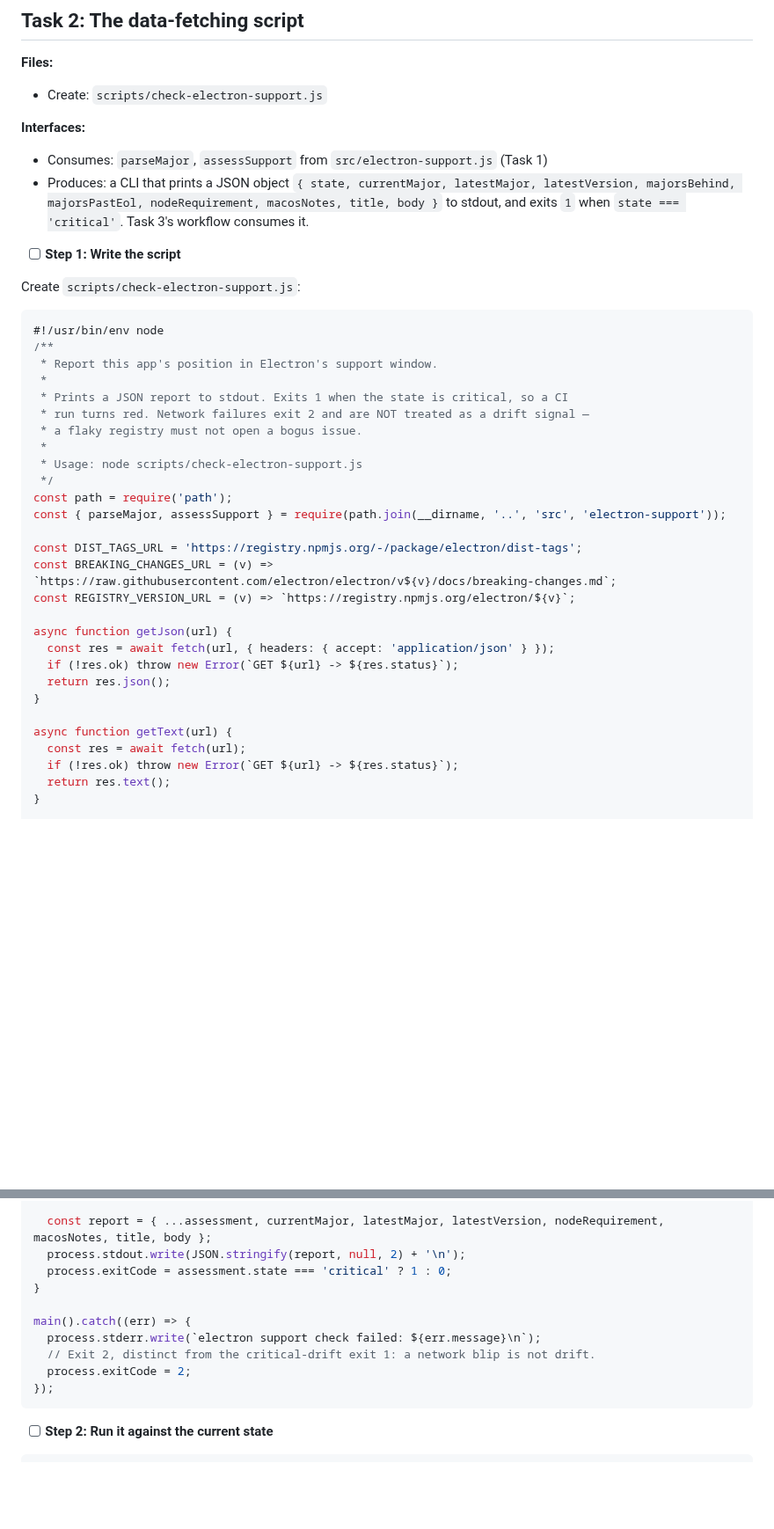
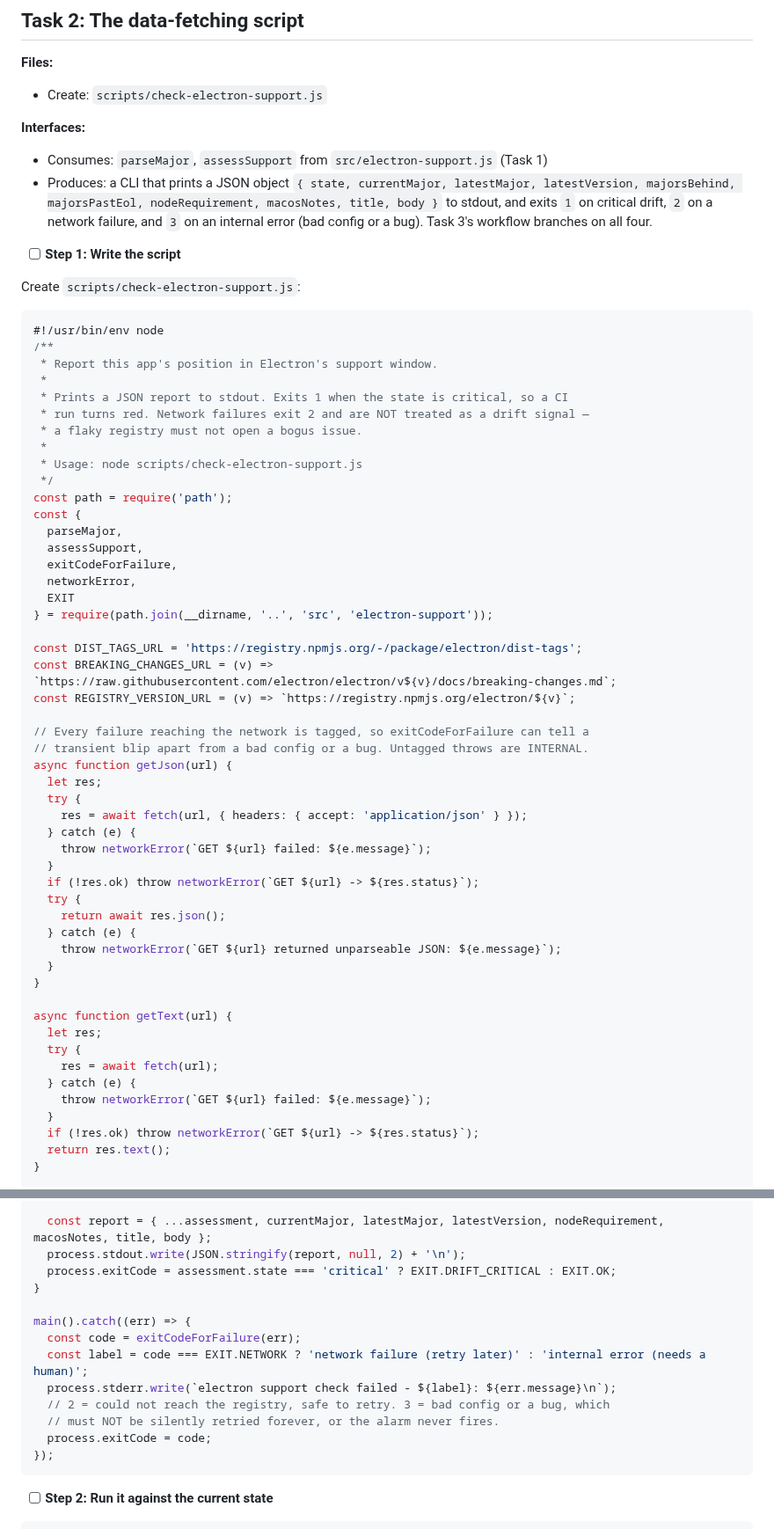
Before and after one commit to TomsFaire/Google-Slides-Controller, a Markdown page: docs/plans/electron-stay-current-implementation.md, 2 parts joined by grey strips. Shown at 88% size. Drawn GitHub-style; blank space fills up the shorter version.

````diff
--- a/docs/plans/electron-stay-current-implementation.md
+++ b/docs/plans/electron-stay-current-implementation.md
@@ -237,7 +295,7 @@ electron import, so it is unit testable."
 
 **Interfaces:**
 - Consumes: `parseMajor`, `assessSupport` from `src/electron-support.js` (Task 1)
-- Produces: a CLI that prints a JSON object `{ state, currentMajor, latestMajor, latestVersion, majorsBehind, majorsPastEol, nodeRequirement, macosNotes, title, body }` to stdout, and exits `1` when `state === 'critical'`. Task 3's workflow consumes it.
+- Produces: a CLI that prints a JSON object `{ state, currentMajor, latestMajor, latestVersion, majorsBehind, majorsPastEol, nodeRequirement, macosNotes, title, body }` to stdout, and exits `1` on critical drift, `2` on a network failure, and `3` on an internal error (bad config or a bug). Task 3's workflow branches on all four.
 
 - [ ] **Step 1: Write the script**
 
@@ -255,21 +313,43 @@ Create `scripts/check-electron-support.js`:
  * Usage: node scripts/check-electron-support.js
  */
 const path = require('path');
-const { parseMajor, assessSupport } = require(path.join(__dirname, '..', 'src', 'electron-support'));
+const {
+  parseMajor,
+  assessSupport,
+  exitCodeForFailure,
+  networkError,
+  EXIT
+} = require(path.join(__dirname, '..', 'src', 'electron-support'));
 
 const DIST_TAGS_URL = 'https://registry.npmjs.org/-/package/electron/dist-tags';
 const BREAKING_CHANGES_URL = (v) => `https://raw.githubusercontent.com/electron/electron/v${v}/docs/breaking-changes.md`;
 const REGISTRY_VERSION_URL = (v) => `https://registry.npmjs.org/electron/${v}`;
 
+// Every failure reaching the network is tagged, so exitCodeForFailure can tell a
+// transient blip apart from a bad config or a bug. Untagged throws are INTERNAL.
 async function getJson(url) {
-  const res = await fetch(url, { headers: { accept: 'application/json' } });
-  if (!res.ok) throw new Error(`GET ${url} -> ${res.status}`);
-  return res.json();
+  let res;
+  try {
+    res = await fetch(url, { headers: { accept: 'application/json' } });
+  } catch (e) {
+    throw networkError(`GET ${url} failed: ${e.message}`);
+  }
+  if (!res.ok) throw networkError(`GET ${url} -> ${res.status}`);
+  try {
+    return await res.json();
+  } catch (e) {
+    throw networkError(`GET ${url} returned unparseable JSON: ${e.message}`);
+  }
 }
 
 async function getText(url) {
-  const res = await fetch(url);
-  if (!res.ok) throw new Error(`GET ${url} -> ${res.status}`);
+  let res;
+  try {
+    res = await fetch(url);
+  } catch (e) {
+    throw networkError(`GET ${url} failed: ${e.message}`);
+  }
+  if (!res.ok) throw networkError(`GET ${url} -> ${res.status}`);
   return res.text();
 }
 
@@ -337,13 +417,16 @@ async function main() {
 
   const report = { ...assessment, currentMajor, latestMajor, latestVersion, nodeRequirement, macosNotes, title, body };
   process.stdout.write(JSON.stringify(report, null, 2) + '\n');
-  process.exitCode = assessment.state === 'critical' ? 1 : 0;
+  process.exitCode = assessment.state === 'critical' ? EXIT.DRIFT_CRITICAL : EXIT.OK;
 }
 
 main().catch((err) => {
-  process.stderr.write(`electron support check failed: ${err.message}\n`);
-  // Exit 2, distinct from the critical-drift exit 1: a network blip is not drift.
-  process.exitCode = 2;
+  const code = exitCodeForFailure(err);
+  const label = code === EXIT.NETWORK ? 'network failure (retry later)' : 'internal error (needs a human)';
+  process.stderr.write(`electron support check failed - ${label}: ${err.message}\n`);
+  // 2 = could not reach the registry, safe to retry. 3 = bad config or a bug, which
+  // must NOT be silently retried forever, or the alarm never fires.
+  process.exitCode = code;
 });
 ```
 
````
Also changed, not shown: other parts of docs/plans/electron-stay-current-implementation.md (+72 -7 lines).
